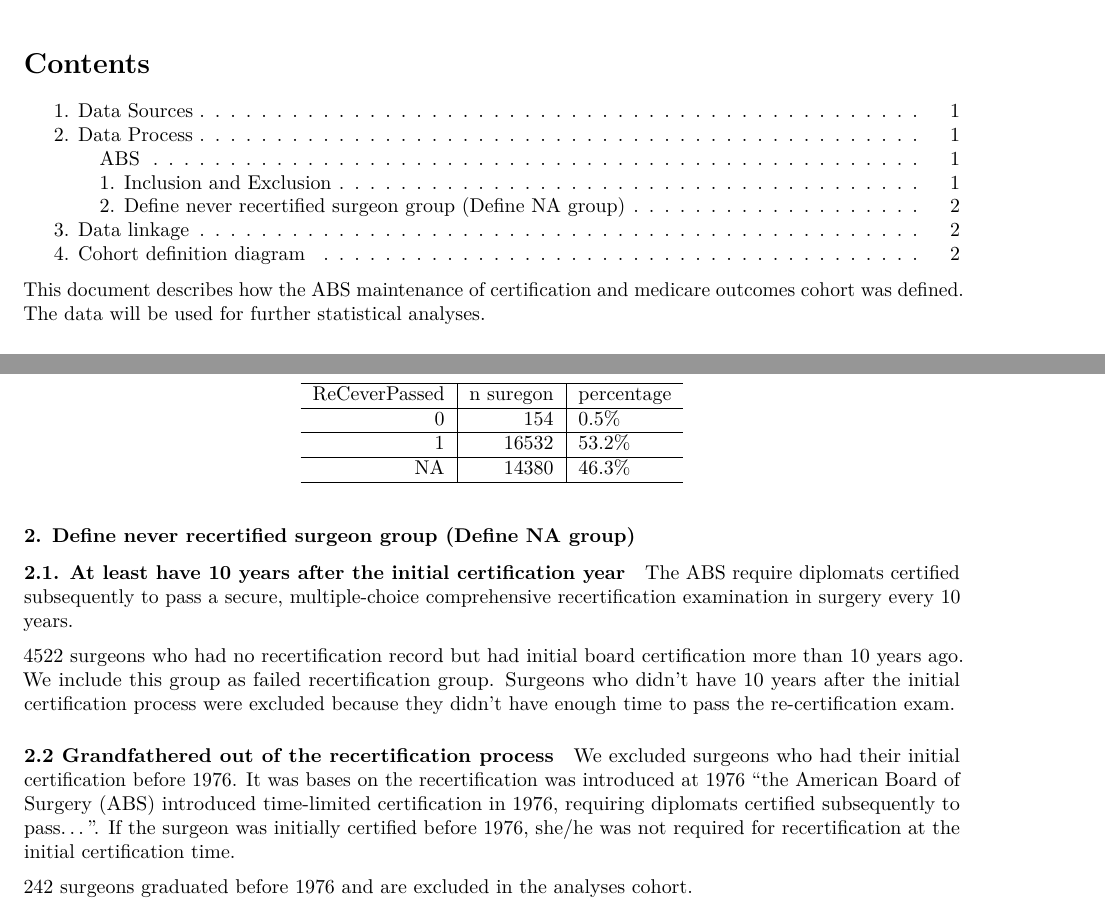
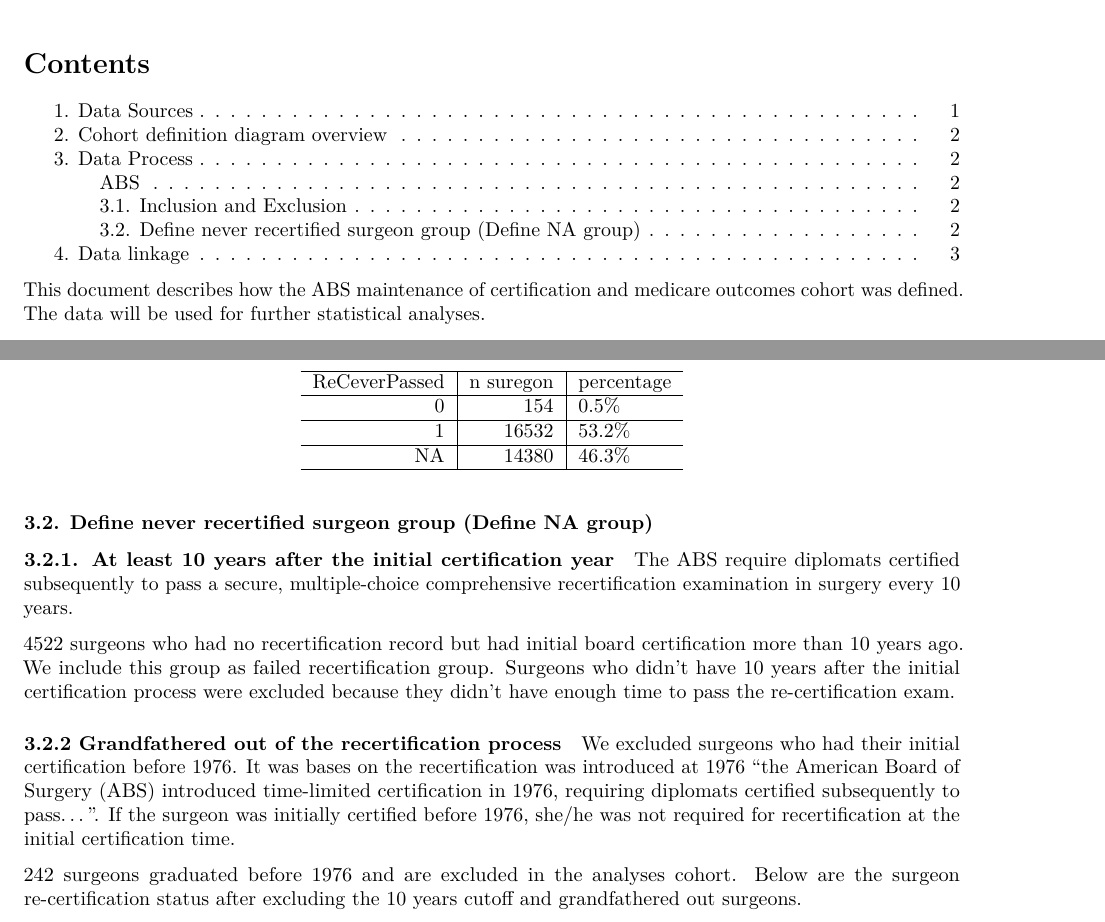
Before and after one commit to UMCSTaR/ABS_MoC_vs_pt_Outcome, a LaTeX document (code/data_prep/1_define_cohort.tex): two parts of pages 1 and 2 of 2 before the commit and two parts of pages 1 and 2 of 3 after it, joined at a grey line, cut so that both start at the same text. Compiled offline with pdfLaTeX.

Commit message:
cohort definition report edit

```diff
--- a/code/data_prep/1_define_cohort.tex
+++ b/code/data_prep/1_define_cohort.tex
@@ -87,7 +87,7 @@
 \makeatother
 \subtitle{Cohort Definition}
 \author{Xilin Chen}
-\date{2021-04-19}
+\date{2021-04-20}
 
 \begin{document}
 \maketitle
@@ -122,3 +122,7 @@ statistical analyses.
 
 ABS and Medicare claim data are linked using physician NPIs.
 
+\pagebreak
+
+\hypertarget{cohort-definition-diagram-overview}{%
+\subsection{2. Cohort definition diagram
@@ -178,12 +190,12 @@ NA & 14380 & 46.3\%\\
 \end{table}
 
 \hypertarget{define-never-recertified-surgeon-group-define-na-group}{%
-\subsubsection{2. Define never recertified surgeon group (Define NA
+\subsubsection{3.2. Define never recertified surgeon group (Define NA
 group)}\label{define-never-recertified-surgeon-group-define-na-group}}
 
-\hypertarget{at-least-have-10-years-after-the-initial-certification-year}{%
-\paragraph{2.1. At least have 10 years after the initial certification
-year}\label{at-least-have-10-years-after-the-initial-certification-year}}
+\hypertarget{at-least-10-years-after-the-initial-certification-year}{%
+\paragraph{3.2.1. At least 10 years after the initial certification
+year}\label{at-least-10-years-after-the-initial-certification-year}}
 
 The ABS require diplomats certified subsequently to pass a secure,
 multiple-choice comprehensive recertification examination in surgery
@@ -207,7 +219,8 @@ surgeon was initially certified before 1976, she/he was not required for
 recertification at the initial certification time.
 
 242 surgeons graduated before 1976 and are excluded in the analyses
-cohort.
+cohort. Below are the surgeon re-certification status after excluding
+the 10 years cutoff and grandfathered out surgeons.
 
 \begin{table}[H]
 \centering
```
Also changed, not shown: code/data_prep/1_define_cohort.pdf, code/data_prep/1_define_cohort.tex (24 more changed lines), 1 other file.
